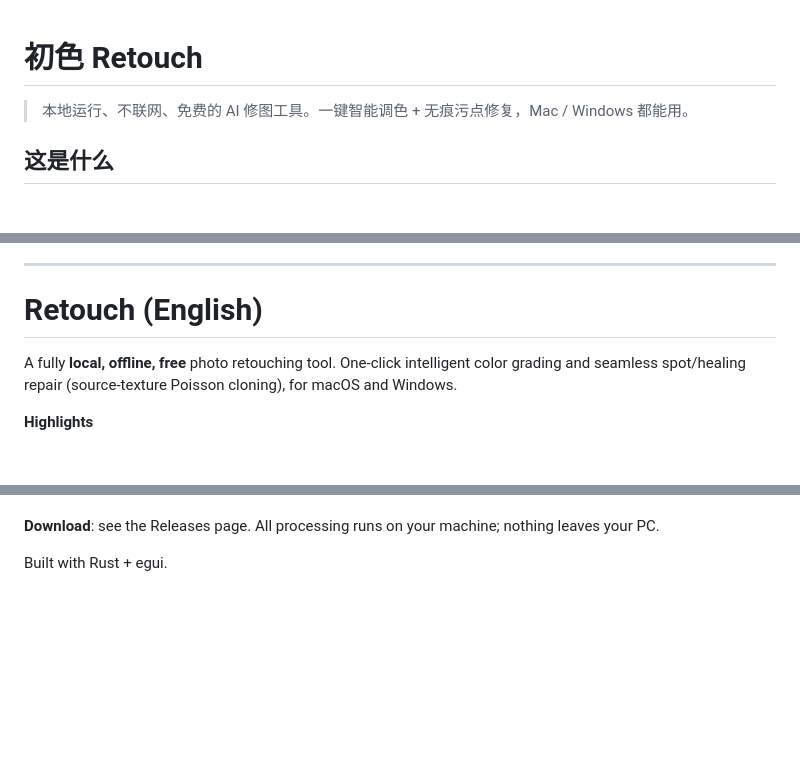
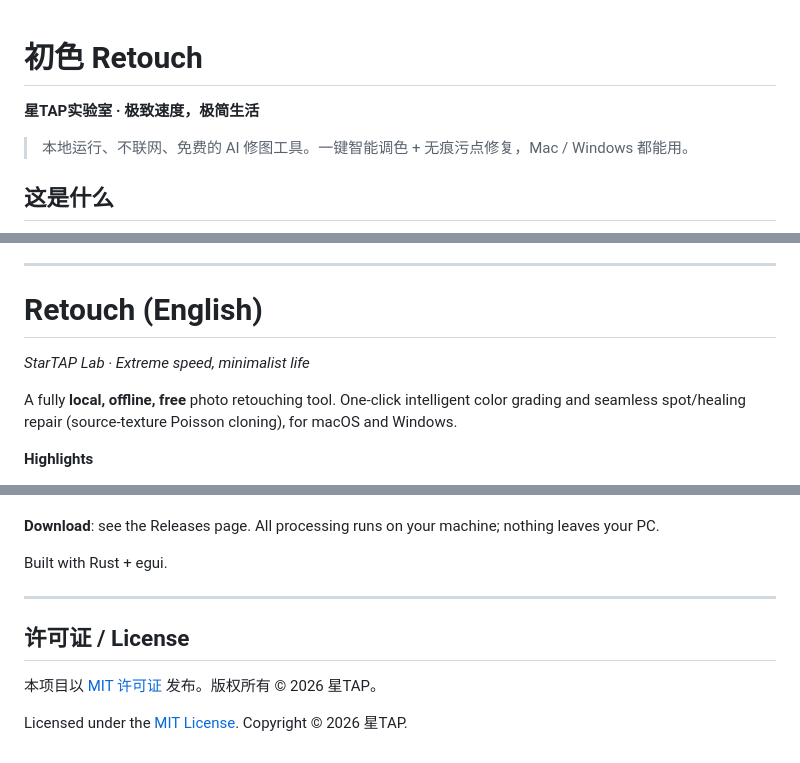
Before and after one commit to cscb603/retouch-rs, a Markdown page: README.md, 3 parts joined by grey strips. Rendered like a GitHub page; blank space fills up the shorter version.

Commit message:
README: 加星TAP实验室品牌副标题与 License 小节

```diff
--- a/README.md
+++ b/README.md
@@ -1,4 +1,6 @@
 # 初色 Retouch
+
+**星TAP实验室 · 极致速度，极简生活**
 
 > 本地运行、不联网、免费的 AI 修图工具。一键智能调色 + 无痕污点修复，Mac / Windows 都能用。
 
@@ -49,6 +51,8 @@ Rust + [egui](https://github.com/emilk/egui)。核心色彩管线基于 OKLCH
 
 # Retouch (English)
 
+*StarTAP Lab · Extreme speed, minimalist life*
+
 A fully **local, offline, free** photo retouching tool. One-click intelligent color grading and seamless spot/healing repair (source-texture Poisson cloning), for macOS and Windows.
 
 **Highlights**
@@ -62,3 +66,11 @@ A fully **local, offline, free** photo retouching tool. One-click intelligent co
 **Download**: see the Releases page. All processing runs on your machine; nothing leaves your PC.
 
 Built with Rust + egui.
+
+---
+
+## 许可证 / License
+
+本项目以 [MIT 许可证](LICENSE) 发布。版权所有 © 2026 星TAP。
+
+Licensed under the [MIT License](LICENSE). Copyright © 2026 星TAP.
```
